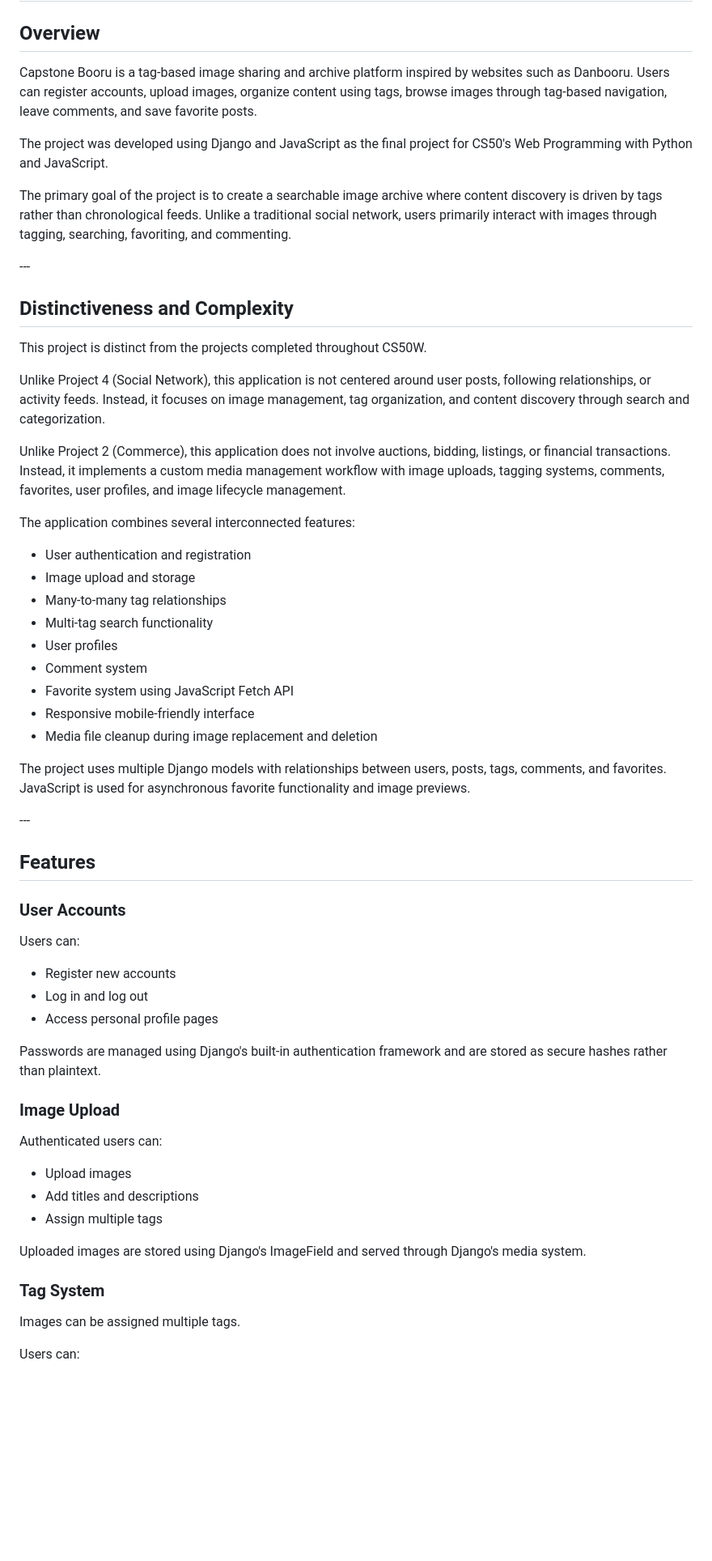
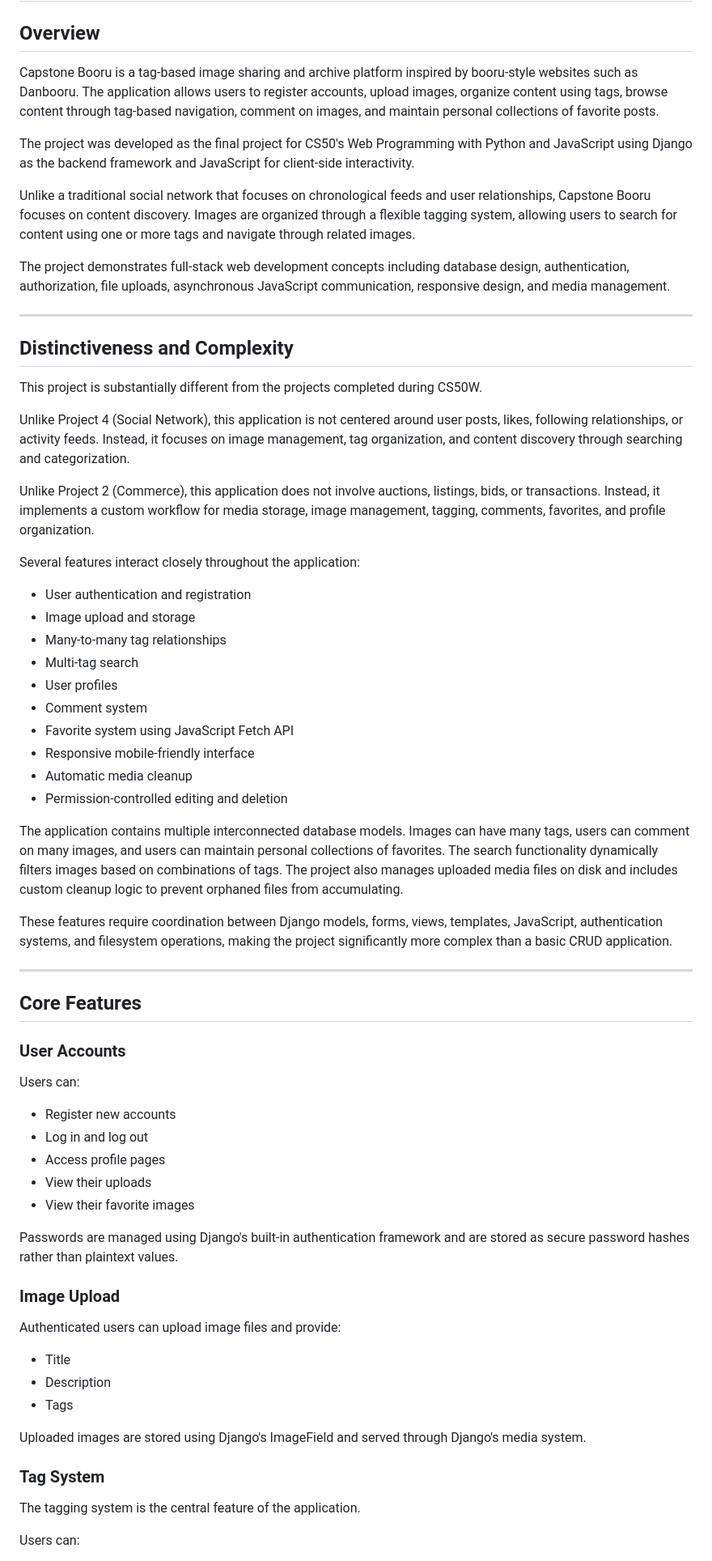
Before and after one commit to PHLP-Neo/Portfolio, a Markdown page: CS50W/capstone/README.md, the part around one of its changes. Shown at 81% size. Rendered like a GitHub page; blank space fills up the shorter version.

Commit message:
update readme.md, improve "Distinctiveness and Complexity" section

```diff
--- a/CS50W/capstone/README.md
+++ b/CS50W/capstone/README.md
@@ -2,63 +2,70 @@
 
 ## Overview
 
-Capstone Booru is a tag-based image sharing and archive platform inspired by websites such as Danbooru. Users can register accounts, upload images, organize content using tags, browse images through tag-based navigation, leave comments, and save favorite posts.
+Capstone Booru is a tag-based image sharing and archive platform inspired by booru-style websites such as Danbooru. The application allows users to register accounts, upload images, organize content using tags, browse content through tag-based navigation, comment on images, and maintain personal collections of favorite posts.
 
-The project was developed using Django and JavaScript as the final project for CS50's Web Programming with Python and JavaScript.
+The project was developed as the final project for CS50's Web Programming with Python and JavaScript using Django as the backend framework and JavaScript for client-side interactivity.
 
-The primary goal of the project is to create a searchable image archive where content discovery is driven by tags rather than chronological feeds. Unlike a traditional social network, users primarily interact with images through tagging, searching, favoriting, and commenting.
+Unlike a traditional social network that focuses on chronological feeds and user relationships, Capstone Booru focuses on content discovery. Images are organized through a flexible tagging system, allowing users to search for content using one or more tags and navigate through related images.
 
-\---
+The project demonstrates full-stack web development concepts including database design, authentication, authorization, file uploads, asynchronous JavaScript communication, responsive design, and media management.
+
+---
 
 ## Distinctiveness and Complexity
 
-This project is distinct from the projects completed throughout CS50W.
+This project is substantially different from the projects completed during CS50W.
 
-Unlike Project 4 (Social Network), this application is not centered around user posts, following relationships, or activity feeds. Instead, it focuses on image management, tag organization, and content discovery through search and categorization.
+Unlike Project 4 (Social Network), this application is not centered around user posts, likes, following relationships, or activity feeds. Instead, it focuses on image management, tag organization, and content discovery through searching and categorization.
 
-Unlike Project 2 (Commerce), this application does not involve auctions, bidding, listings, or financial transactions. Instead, it implements a custom media management workflow with image uploads, tagging systems, comments, favorites, user profiles, and image lifecycle management.
+Unlike Project 2 (Commerce), this application does not involve auctions, listings, bids, or transactions. Instead, it implements a custom workflow for media storage, image management, tagging, comments, favorites, and profile organization.
 
-The application combines several interconnected features:
+Several features interact closely throughout the application:
 
-* User authentication and registration
-* Image upload and storage
-* Many-to-many tag relationships
-* Multi-tag search functionality
-* User profiles
-* Comment system
-* Favorite system using JavaScript Fetch API
-* Responsive mobile-friendly interface
-* Media file cleanup during image replacement and deletion
+- User authentication and registration
+- Image upload and storage
+- Many-to-many tag relationships
+- Multi-tag search
+- User profiles
+- Comment system
+- Favorite system using JavaScript Fetch API
+- Responsive mobile-friendly interface
+- Automatic media cleanup
+- Permission-controlled editing and deletion
 
-The project uses multiple Django models with relationships between users, posts, tags, comments, and favorites. JavaScript is used for asynchronous favorite functionality and image previews.
+The application contains multiple interconnected database models. Images can have many tags, users can comment on many images, and users can maintain personal collections of favorites. The search functionality dynamically filters images based on combinations of tags. The project also manages uploaded media files on disk and includes custom cleanup logic to prevent orphaned files from accumulating.
 
-\---
+These features require coordination between Django models, forms, views, templates, JavaScript, authentication systems, and filesystem operations, making the project significantly more complex than a basic CRUD application.
 
-## Features
+---
+
+## Core Features
 
 ### User Accounts
 
 Users can:
 
-* Register new accounts
-* Log in and log out
-* Access personal profile pages
+- Register new accounts
+- Log in and log out
+- Access profile pages
+- View their uploads
+- View their favorite images
 
-Passwords are managed using Django's built-in authentication framework and are stored as secure hashes rather than plaintext.
+Passwords are managed using Django's built-in authentication framework and are stored as secure password hashes rather than plaintext values.
 
 ### Image Upload
 
-Authenticated users can:
+Authenticated users can upload image files and provide:
 
-* Upload images
-* Add titles and descriptions
-* Assign multiple tags
+- Title
+- Description
+- Tags
 
 Uploaded images are stored using Django's ImageField and served through Django's media system.
 
 ### Tag System
 
-Images can be assigned multiple tags.
+The tagging system is the central feature of the application.
 
 Users can:
 
```
Also changed, not shown: other parts of CS50W/capstone/README.md (+209 -72 lines).
